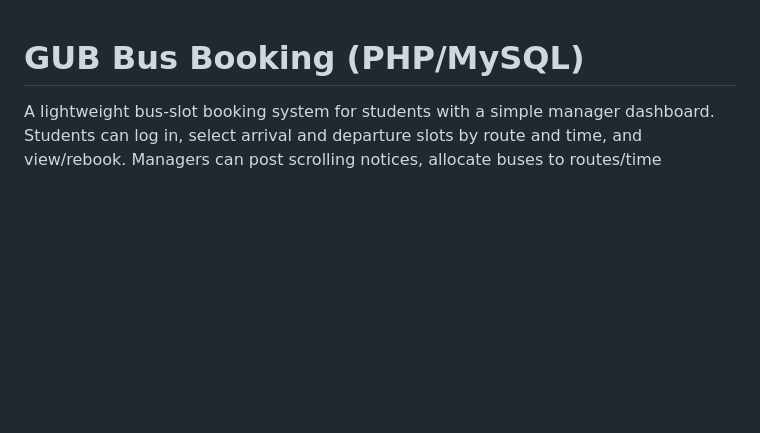
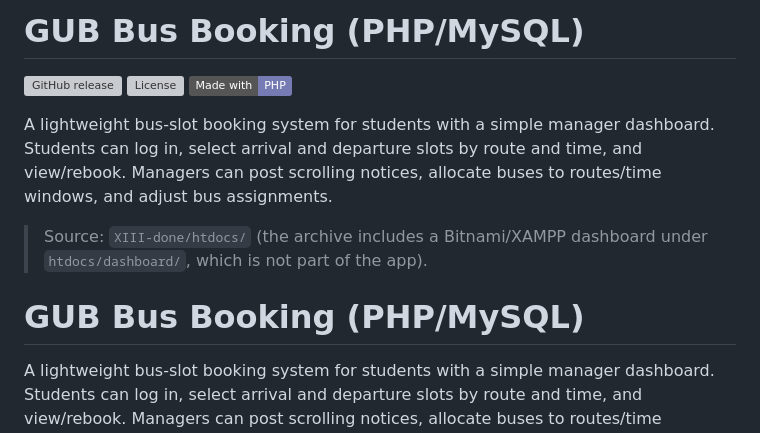
Before and after one commit to Mohim71/Bus-Scheduling-System, a Markdown page: README.md, the part around the change. GitHub-like rendering; badges without logos; blank space fills up the shorter version; grey boxes are pictures that could not be loaded.

```diff
--- a/README.md
+++ b/README.md
@@ -1,3 +1,15 @@
+# GUB Bus Booking (PHP/MySQL)
+
+[![GitHub release](https://img.shields.io/github/v/release/Mohim71/Bus-Scheduling-System)](https://github.com/Mohim71/Bus-Scheduling-System/releases)
+[![License](https://img.shields.io/github/license/Mohim71/Bus-Scheduling-System)](https://github.com/Mohim71/Bus-Scheduling-System/blob/main/LICENSE)
+[![Made with PHP](https://img.shields.io/badge/Made%20with-PHP-777bb4.svg?logo=php&logoColor=white)](https://www.php.net/)
+
+A lightweight bus-slot booking system for students with a simple manager dashboard. Students can log in, select arrival and departure slots by route and time, and view/rebook. Managers can post scrolling notices, allocate buses to routes/time windows, and adjust bus assignments.
+
+> Source: `XIII-done/htdocs/` (the archive includes a Bitnami/XAMPP dashboard under `htdocs/dashboard/`, which is not part of the app).
+
+
+
 # GUB Bus Booking (PHP/MySQL)
 
 A lightweight bus-slot booking system for students with a simple manager dashboard. Students can log in, select arrival and departure slots by route and time, and view/rebook. Managers can post scrolling notices, allocate buses to routes/time windows, and adjust bus assignments.
```
